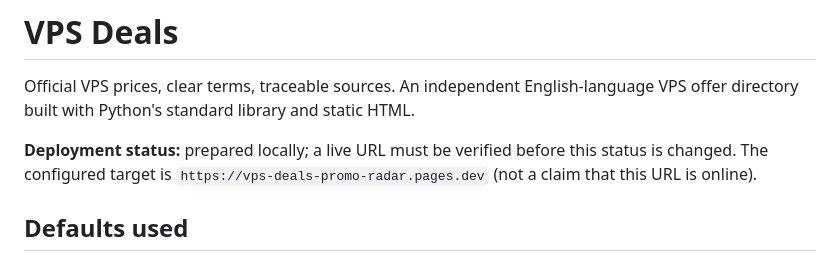
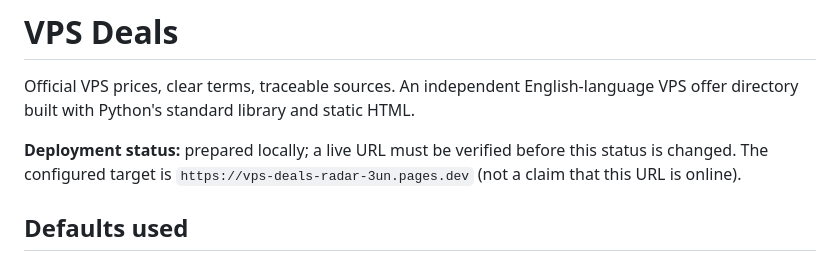
Before and after one commit to siliconwoke28-afk/vps-deals-promo-radar, a Markdown page: README.md, the part around the change. Drawn GitHub-style.

Commit message:
docs: record configured Pages target

```diff
--- a/README.md
+++ b/README.md
@@ -2,7 +2,7 @@
 
 Official VPS prices, clear terms, traceable sources. An independent English-language VPS offer directory built with Python's standard library and static HTML.
 
-**Deployment status:** prepared locally; a live URL must be verified before this status is changed. The configured target is `https://vps-deals-promo-radar.pages.dev` (not a claim that this URL is online).
+**Deployment status:** prepared locally; a live URL must be verified before this status is changed. The configured target is `https://vps-deals-radar-3un.pages.dev` (not a claim that this URL is online).
 
 ## Defaults used
 
```
